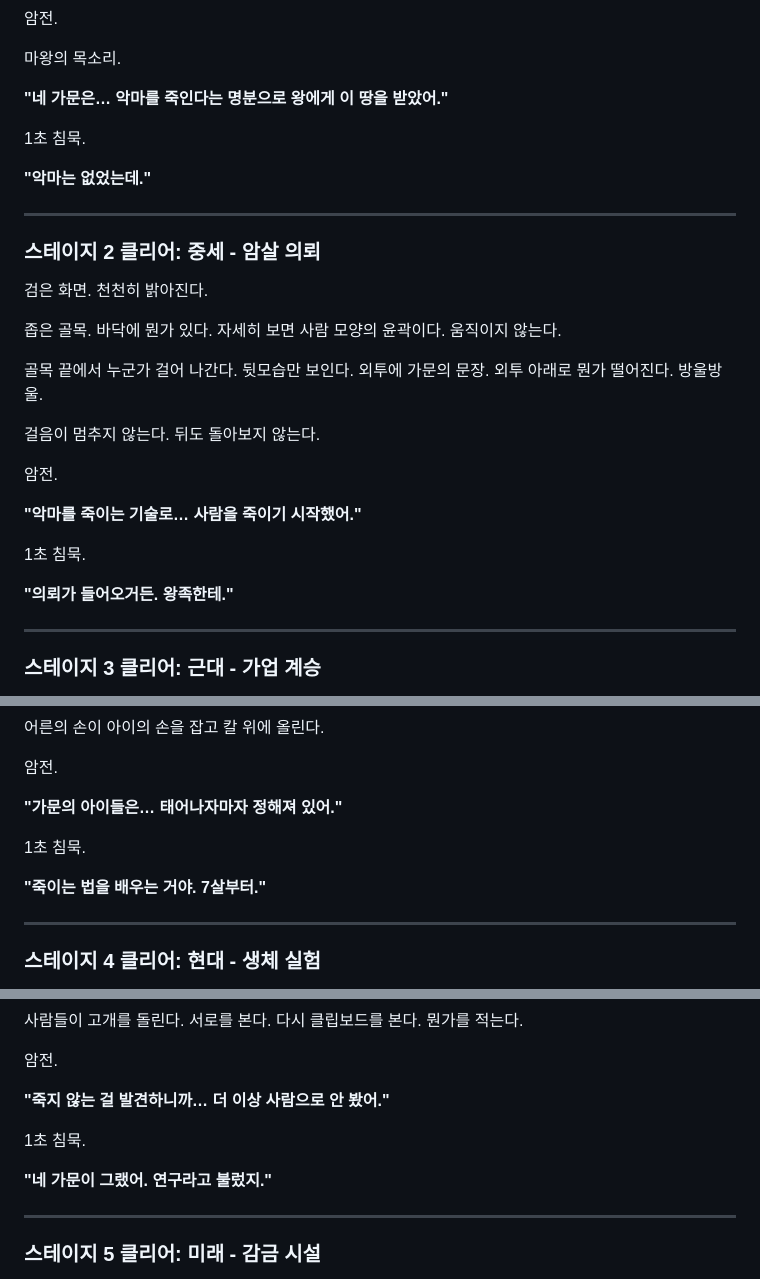
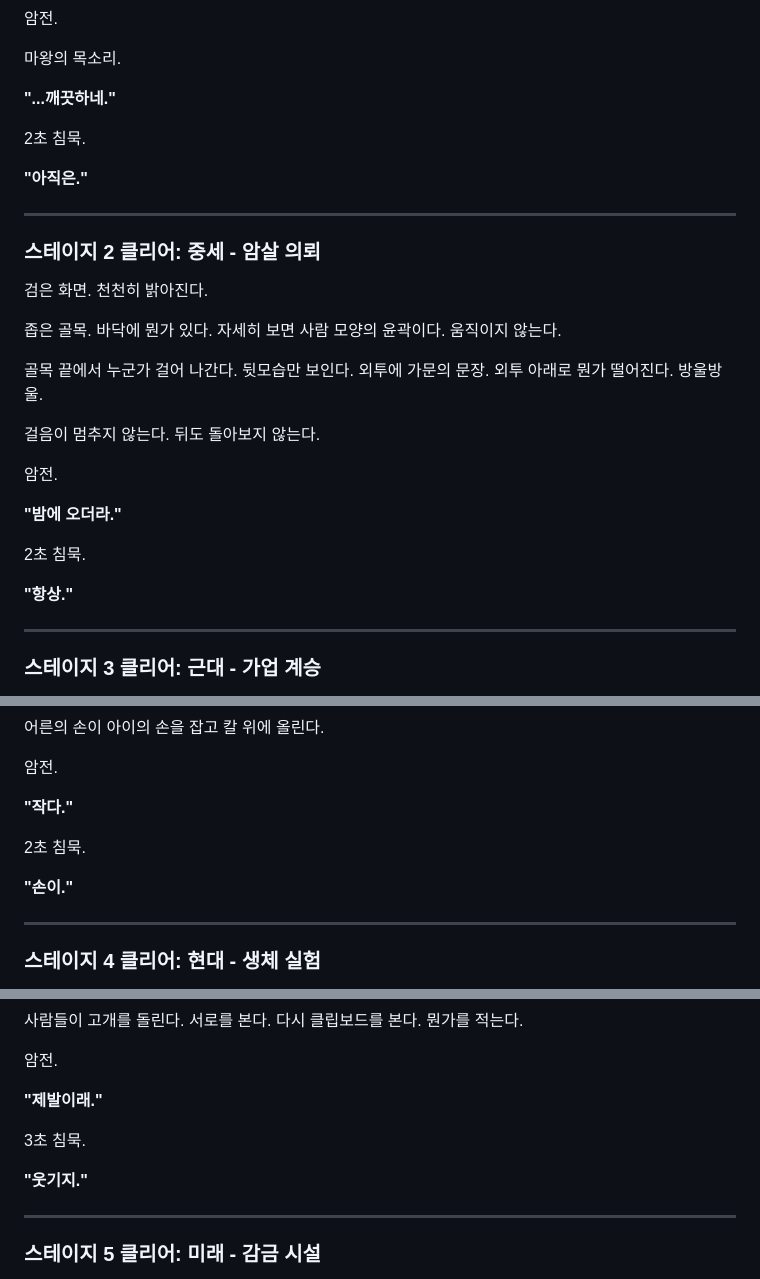
Before and after one commit to DUKYOUNGJUNG/MeetBossAfter3Mins, a Markdown page: story/CUTSCENES.md, 3 parts joined by grey strips. Drawn GitHub-style.

Commit message:
노멀 클리어 대사: 직접 설명 없이 의미불명의 짧은 말로 변경
컷씬 이미지와 대사만으로는 "대체 뭔 소리여" 느낌.
레드 진행 후 돌아보면 의미가 연결되는 구조.

Co-Authored-By: Claude Opus 4.6 (1M context) <noreply@anthropic.com>

```diff
--- a/story/CUTSCENES.md
+++ b/story/CUTSCENES.md
@@ -134,11 +134,11 @@
 
 마왕의 목소리.
 
-**"네 가문은… 악마를 죽인다는 명분으로 왕에게 이 땅을 받았어."**
+**"...깨끗하네."**
 
-1초 침묵.
+2초 침묵.
 
-**"악마는 없었는데."**
+**"아직은."**
 
 ---
 
@@ -154,11 +154,11 @@
 
 암전.
 
-**"악마를 죽이는 기술로… 사람을 죽이기 시작했어."**
+**"밤에 오더라."**
 
-1초 침묵.
+2초 침묵.
 
-**"의뢰가 들어오거든. 왕족한테."**
+**"항상."**
 
 ---
 
@@ -176,11 +176,11 @@
 
 암전.
 
-**"가문의 아이들은… 태어나자마자 정해져 있어."**
+**"작다."**
 
-1초 침묵.
+2초 침묵.
 
-**"죽이는 법을 배우는 거야. 7살부터."**
+**"손이."**
 
 ---
 
@@ -200,11 +200,11 @@
 
 암전.
 
-**"죽지 않는 걸 발견하니까… 더 이상 사람으로 안 봤어."**
+**"제발이래."**
 
-1초 침묵.
+3초 침묵.
 
-**"네 가문이 그랬어. 연구라고 불렀지."**
+**"웃기지."**
 
 ---
 
```
Also changed, not shown: other parts of story/CUTSCENES.md (+3 -3 lines).
